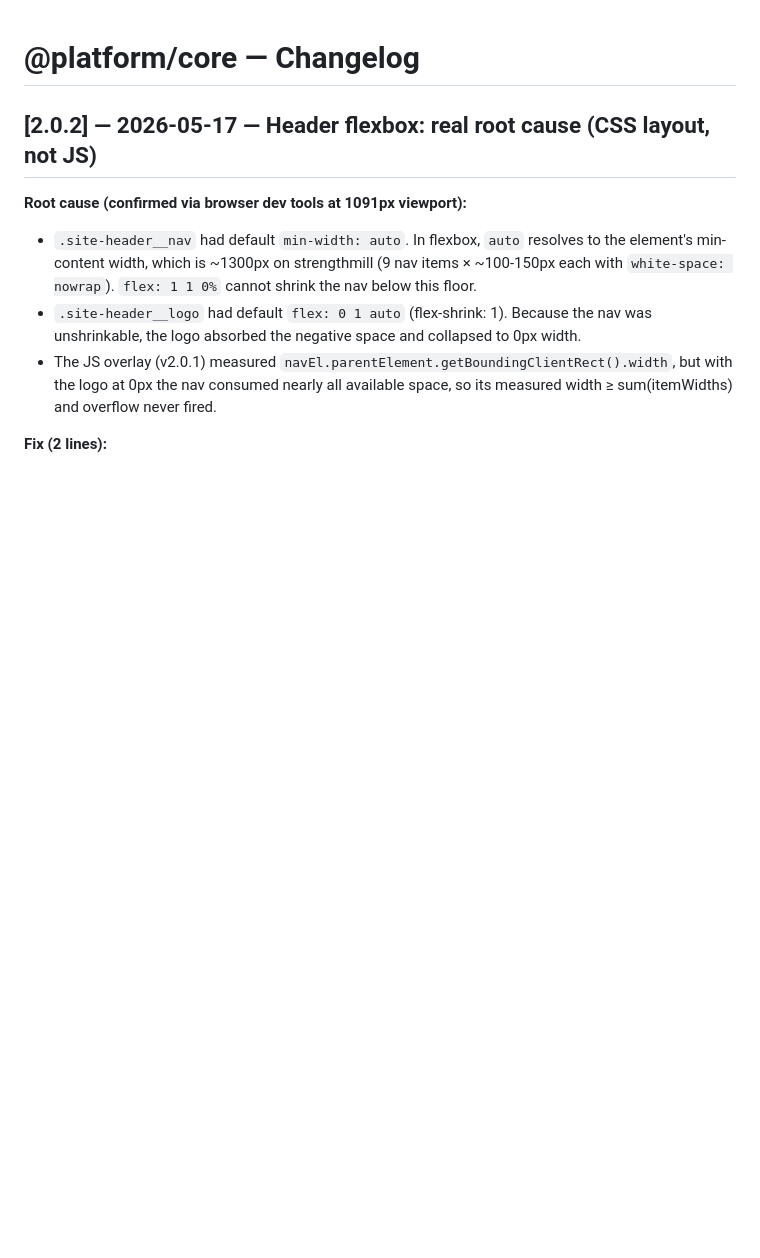
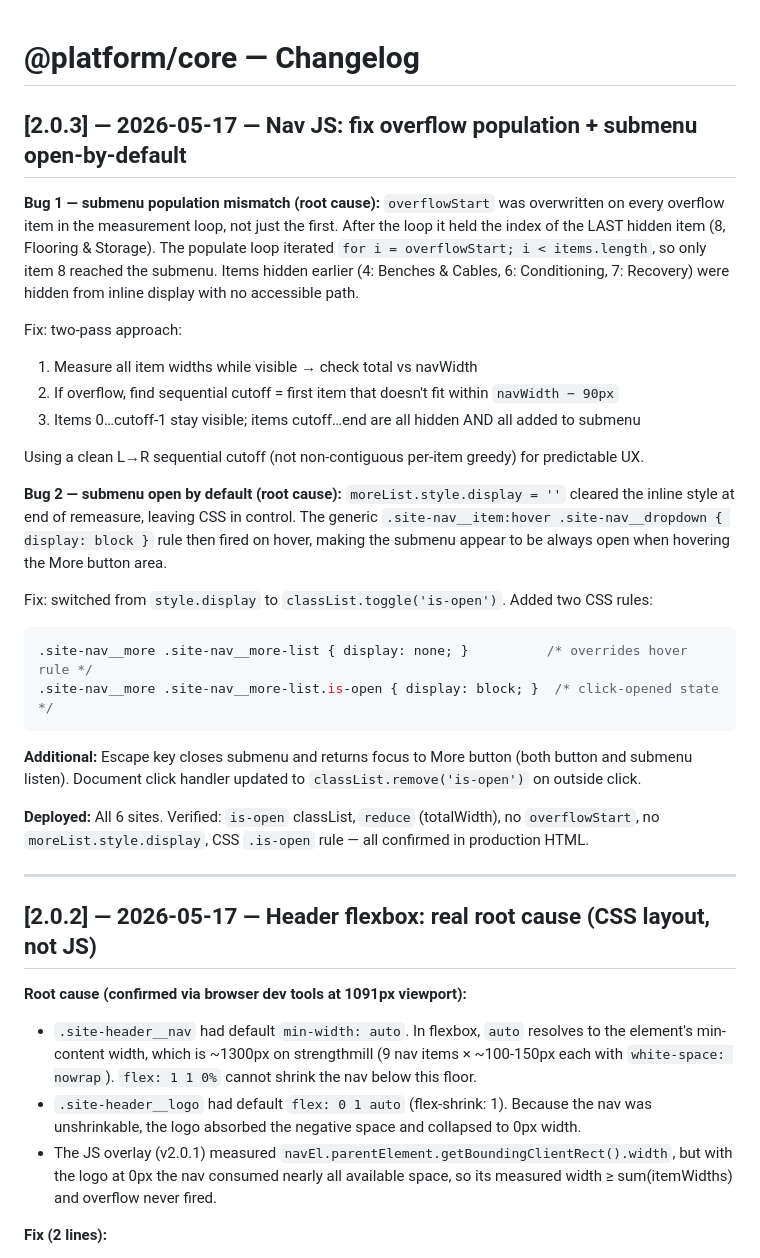
Before and after one commit to itsalljustagamesoitis-ux/affiliate-platform, a Markdown page: CHANGELOG.md, the part around the change. Rendered like a GitHub page; blank space fills up the shorter version.

Commit message:
docs: add v2.0.3 CHANGELOG entry
Co-Authored-By: Claude Sonnet 4.6 <noreply@anthropic.com>

````diff
--- a/CHANGELOG.md
+++ b/CHANGELOG.md
@@ -1,4 +1,39 @@
 # @platform/core — Changelog
+
+## [2.0.3] — 2026-05-17 — Nav JS: fix overflow population + submenu open-by-default
+
+**Bug 1 — submenu population mismatch (root cause):**
+`overflowStart` was overwritten on every overflow item in the measurement loop, not just
+the first. After the loop it held the index of the LAST hidden item (8, Flooring & Storage).
+The populate loop iterated `for i = overflowStart; i < items.length`, so only item 8 reached
+the submenu. Items hidden earlier (4: Benches & Cables, 6: Conditioning, 7: Recovery) were
+hidden from inline display with no accessible path.
+
+Fix: two-pass approach:
+1. Measure all item widths while visible → check total vs navWidth
+2. If overflow, find sequential cutoff = first item that doesn't fit within `navWidth − 90px`
+3. Items 0…cutoff-1 stay visible; items cutoff…end are all hidden AND all added to submenu
+
+Using a clean L→R sequential cutoff (not non-contiguous per-item greedy) for predictable UX.
+
+**Bug 2 — submenu open by default (root cause):**
+`moreList.style.display = ''` cleared the inline style at end of remeasure, leaving CSS in
+control. The generic `.site-nav__item:hover .site-nav__dropdown { display: block }` rule then
+fired on hover, making the submenu appear to be always open when hovering the More button area.
+
+Fix: switched from `style.display` to `classList.toggle('is-open')`. Added two CSS rules:
+```css
+.site-nav__more .site-nav__more-list { display: none; }          /* overrides hover rule */
+.site-nav__more .site-nav__more-list.is-open { display: block; }  /* click-opened state */
+```
+
+**Additional:** Escape key closes submenu and returns focus to More button (both button and
+submenu listen). Document click handler updated to `classList.remove('is-open')` on outside click.
+
+**Deployed:** All 6 sites. Verified: `is-open` classList, `reduce` (totalWidth), no `overflowStart`,
+no `moreList.style.display`, CSS `.is-open` rule — all confirmed in production HTML.
+
+---
 
 ## [2.0.2] — 2026-05-17 — Header flexbox: real root cause (CSS layout, not JS)
 
````
